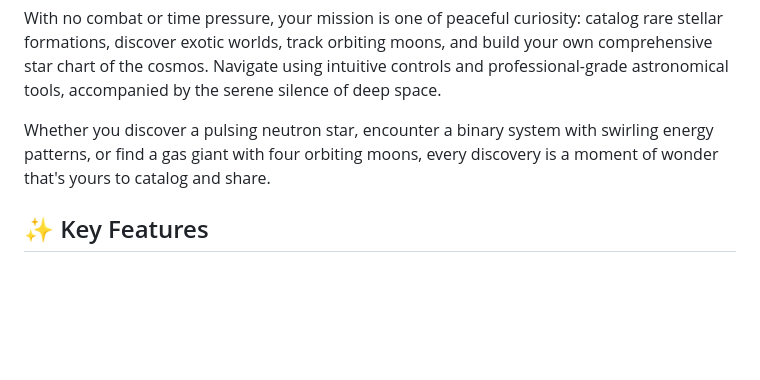
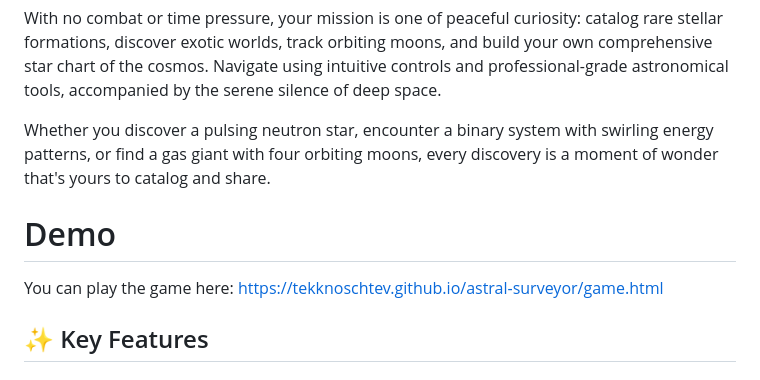
Before and after one commit to tekknoschtev/astral-surveyor, a Markdown page: README.md, the part around the change. GitHub-like rendering; blank space fills up the shorter version.

Commit message:
Update README.md - added URL to play a demo

```diff
--- a/README.md
+++ b/README.md
@@ -6,6 +6,9 @@ Astral Surveyor is a peaceful, 2D space exploration game where you chart the vas
 With no combat or time pressure, your mission is one of peaceful curiosity: catalog rare stellar formations, discover exotic worlds, track orbiting moons, and build your own comprehensive star chart of the cosmos. Navigate using intuitive controls and professional-grade astronomical tools, accompanied by the serene silence of deep space.
 
 Whether you discover a pulsing neutron star, encounter a binary system with swirling energy patterns, or find a gas giant with four orbiting moons, every discovery is a moment of wonder that's yours to catalog and share.
+
+# Demo
+You can play the game here:  <https://tekknoschtev.github.io/astral-surveyor/game.html>
 
 ## ✨ Key Features
 
```
